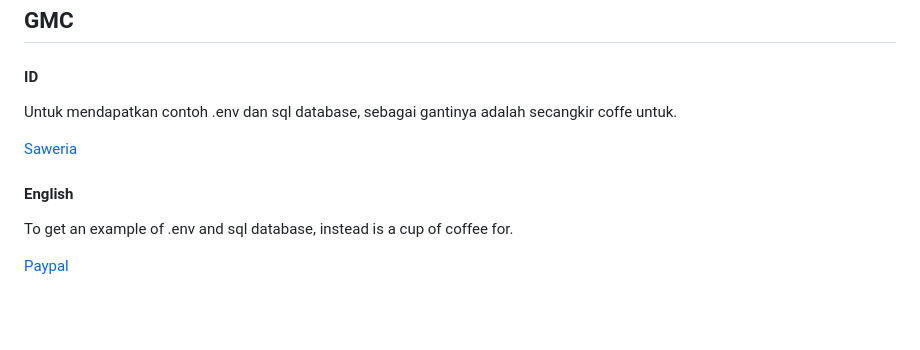
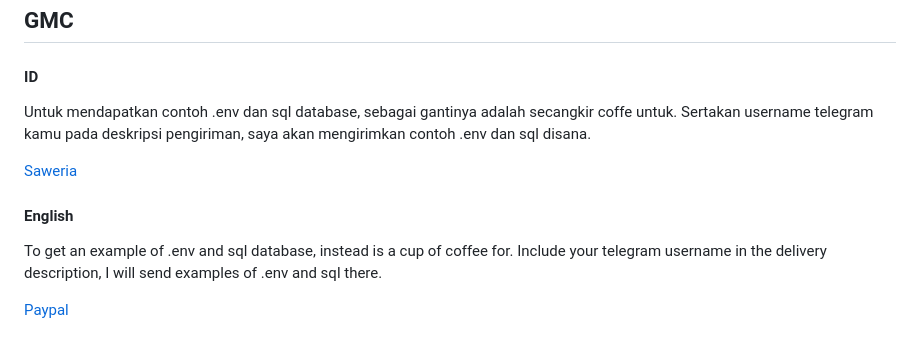
Before and after one commit to ndeso17/Esp32SwitchKipas, a Markdown page: README.md, the part around the change. GitHub-like rendering; blank space fills up the shorter version.

```diff
--- a/README.md
+++ b/README.md
@@ -59,10 +59,12 @@ Please join me in developing this repository together.
 ## GMC
 #### ID
 Untuk mendapatkan contoh .env dan sql database, sebagai gantinya adalah secangkir coffe untuk.
+Sertakan username telegram kamu pada deskripsi pengiriman, saya akan mengirimkan contoh .env dan sql disana.
 
 [Saweria](https://saweria.co/naxgrinting)
 
 #### English
 To get an example of .env and sql database, instead is a cup of coffee for.
+Include your telegram username in the delivery description, I will send examples of .env and sql there.
 
 [Paypal](paypal.me/khilmyfirdausromadon)
```
